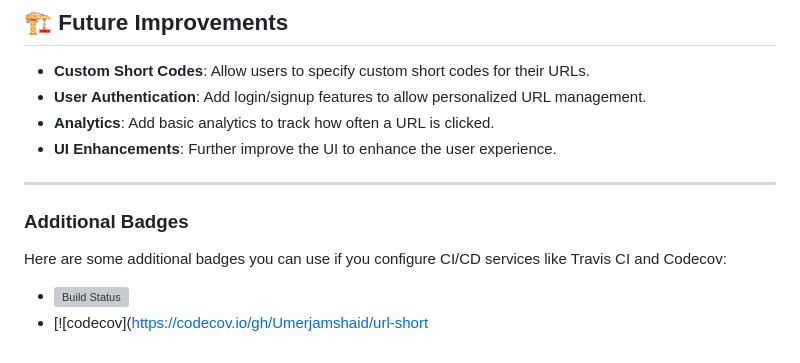
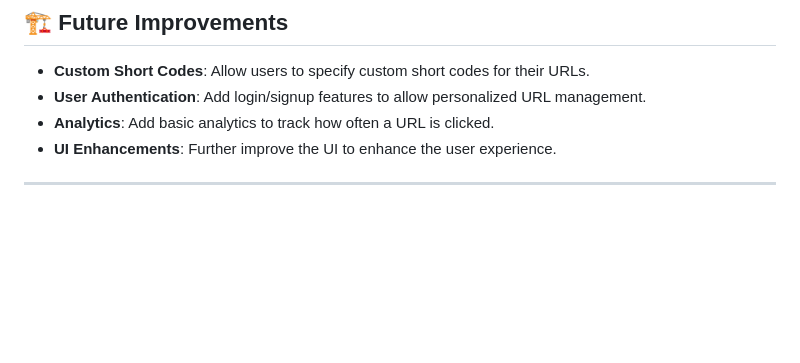
Before and after one commit to Umerjamshaid/urlshortener.github.io., a Markdown page: README.md, the part around the change. GitHub-like rendering; blank space fills up the shorter version; grey boxes are pictures that could not be loaded.

```diff
--- a/README.md
+++ b/README.md
@@ -190,10 +190,3 @@ This project is licensed under the MIT License - see the [LICENSE](LICENSE) file
 - **UI Enhancements**: Further improve the UI to enhance the user experience.
 
 ---
-
-### Additional Badges
-
-Here are some additional badges you can use if you configure CI/CD services like Travis CI and Codecov:
-
-- [![Build Status](https://travis-ci.com/Umerjamshaid/url-shortener.svg?branch=main)](https://travis-ci.com/Umerjamshaid/url-shortener)
-- [![codecov](https://codecov.io/gh/Umerjamshaid/url-short
```
